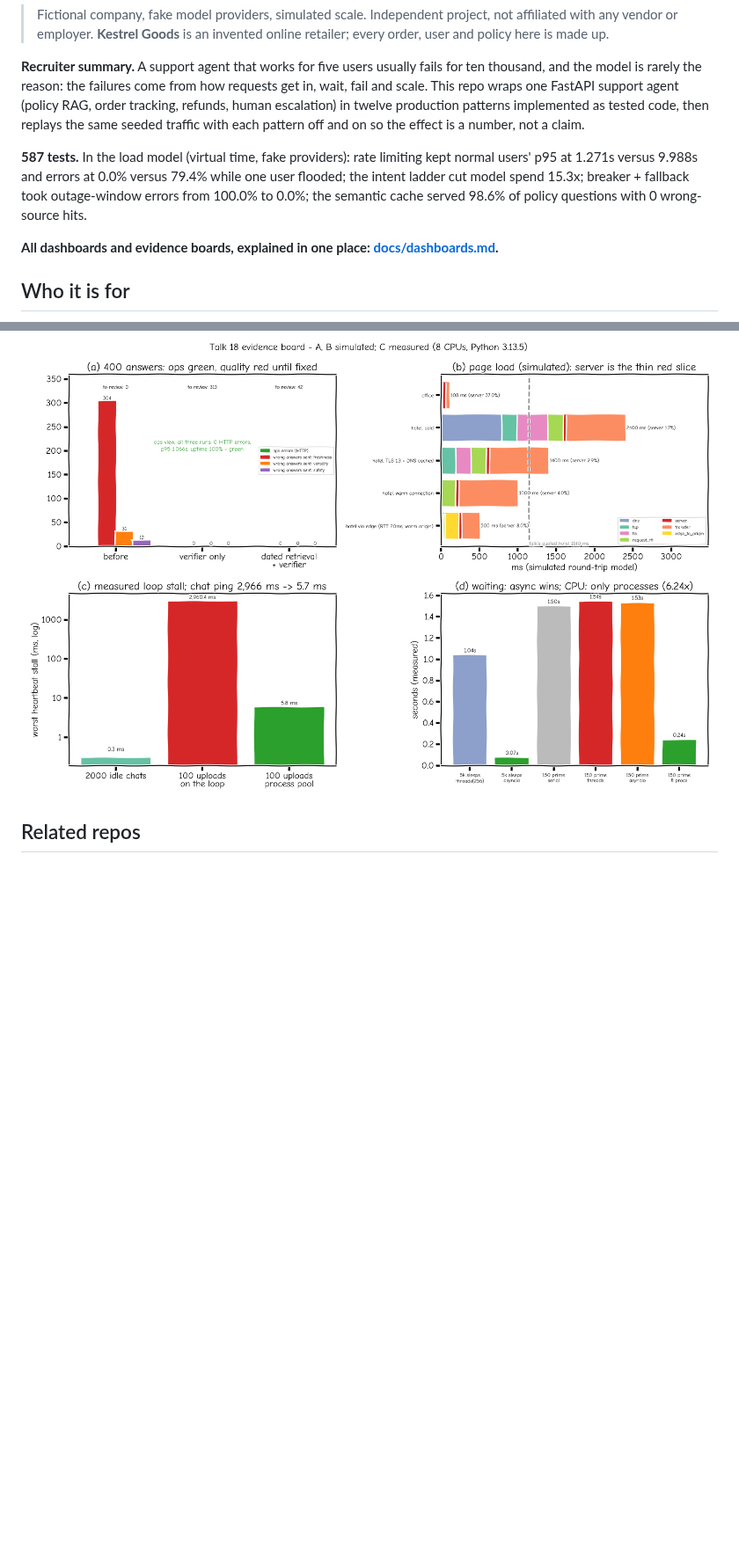
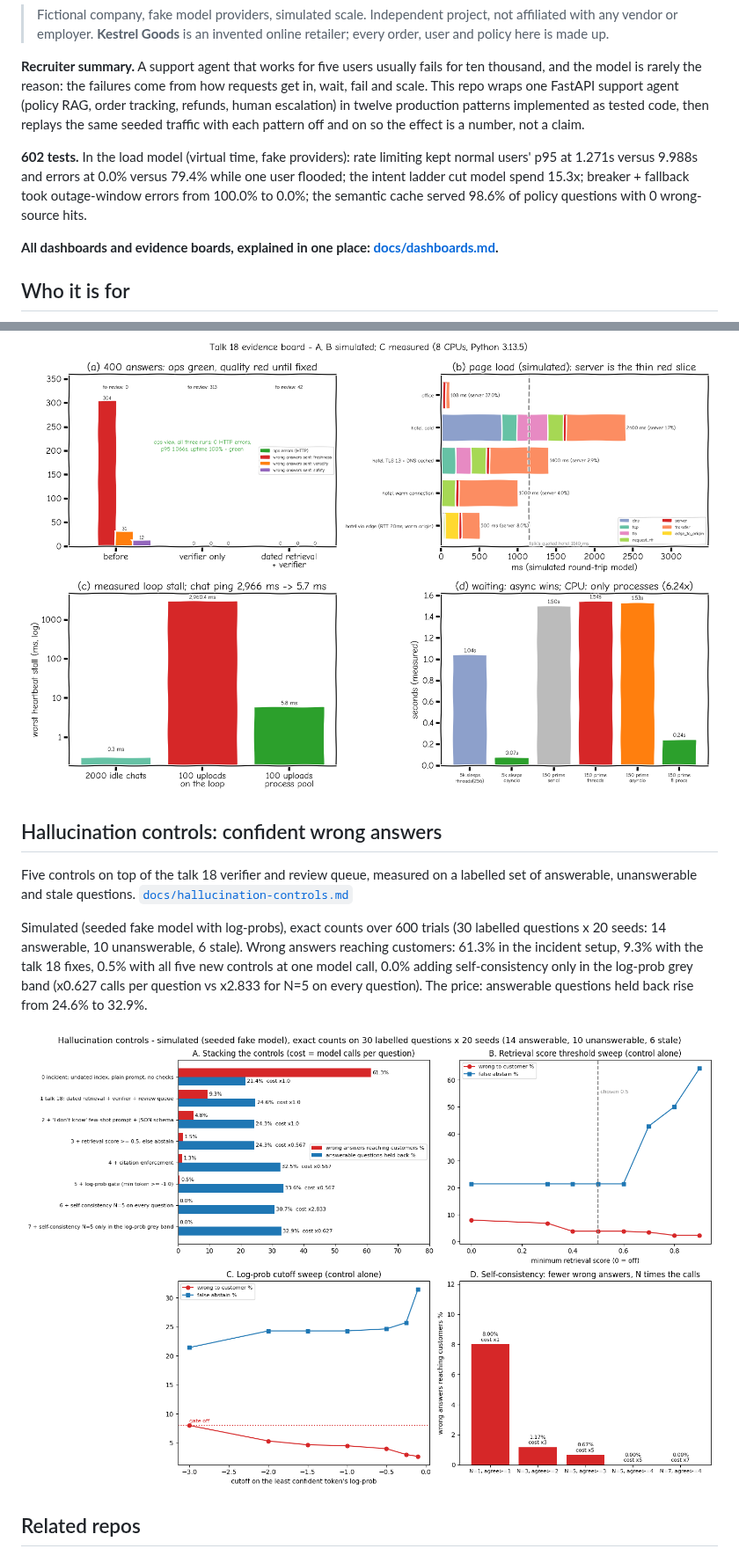
Before and after one commit to jagadishmazure-jpg/Jagadish-ai-system-design-at-scale, a Markdown page: README.md, 2 parts joined by grey strips. Shown at 88% size. GitHub-like rendering; pictures changed too: docs/img/hallucination_board.png (added); blank space fills up the shorter version.

Commit message:
feat: hallucination controls (log-prob gate, self-consistency, score floor, citation enforcement, few-shot abstain + strict JSON) with sweeps and evidence board

```diff
--- a/README.md
+++ b/README.md
@@ -11,7 +11,7 @@ agent (policy RAG, order tracking, refunds, human escalation) in twelve
 production patterns implemented as tested code, then replays the same seeded
 traffic with each pattern off and on so the effect is a number, not a claim.
 <!-- BEGIN SUMMARY -->
-**587 tests.** In the load model (virtual time, fake providers): rate limiting kept normal users' p95 at 1.271s versus 9.988s and errors at 0.0% versus 79.4% while one user flooded; the intent ladder cut model spend 15.3x; breaker + fallback took outage-window errors from 100.0% to 0.0%; the semantic cache served 98.6% of policy questions with 0 wrong-source hits.
+**602 tests.** In the load model (virtual time, fake providers): rate limiting kept normal users' p95 at 1.271s versus 9.988s and errors at 0.0% versus 79.4% while one user flooded; the intent ladder cut model spend 15.3x; breaker + fallback took outage-window errors from 100.0% to 0.0%; the semantic cache served 98.6% of policy questions with 0 wrong-source hits.
 <!-- END SUMMARY -->
 
 **All dashboards and evidence boards, explained in one place: [docs/dashboards.md](docs/dashboards.md).**
@@ -336,6 +338,16 @@ A fictional retail assistant showed a blank screen for 16 s and then the whole a
 
 ![Talk 18 evidence board](docs/img/talk18_evidence_board.png)
 
+## Hallucination controls: confident wrong answers
+
+Five controls on top of the talk 18 verifier and review queue, measured on a labelled set of answerable, unanswerable and stale questions. [`docs/hallucination-controls.md`](docs/hallucination-controls.md)
+
+<!-- BEGIN HALLU_README -->
+Simulated (seeded fake model with log-probs), exact counts over 600 trials (30 labelled questions x 20 seeds: 14 answerable, 10 unanswerable, 6 stale). Wrong answers reaching customers: 61.3% in the incident setup, 9.3% with the talk 18 fixes, 0.5% with all five new controls at one model call, 0.0% adding self-consistency only in the log-prob grey band (x0.627 calls per question vs x2.833 for N=5 on every question). The price: answerable questions held back rise from 24.6% to 32.9%.
+<!-- END HALLU_README -->
+
+![Hallucination controls evidence board](docs/img/hallucination_board.png)
+
 ## Related repos
 
 - [Jagadish-agent-reliability-lab](https://github.com/jagadishmazure-jpg/Jagadish-agent-reliability-lab): failure injection for agents. This repo covers the traffic side.
```
Also changed, not shown: other parts of README.md (+3 -1 lines), docs/coverage-map.md (+1 -0 lines), docs/hallucination-controls.md (added, +173 -0 lines), 7 other files.
